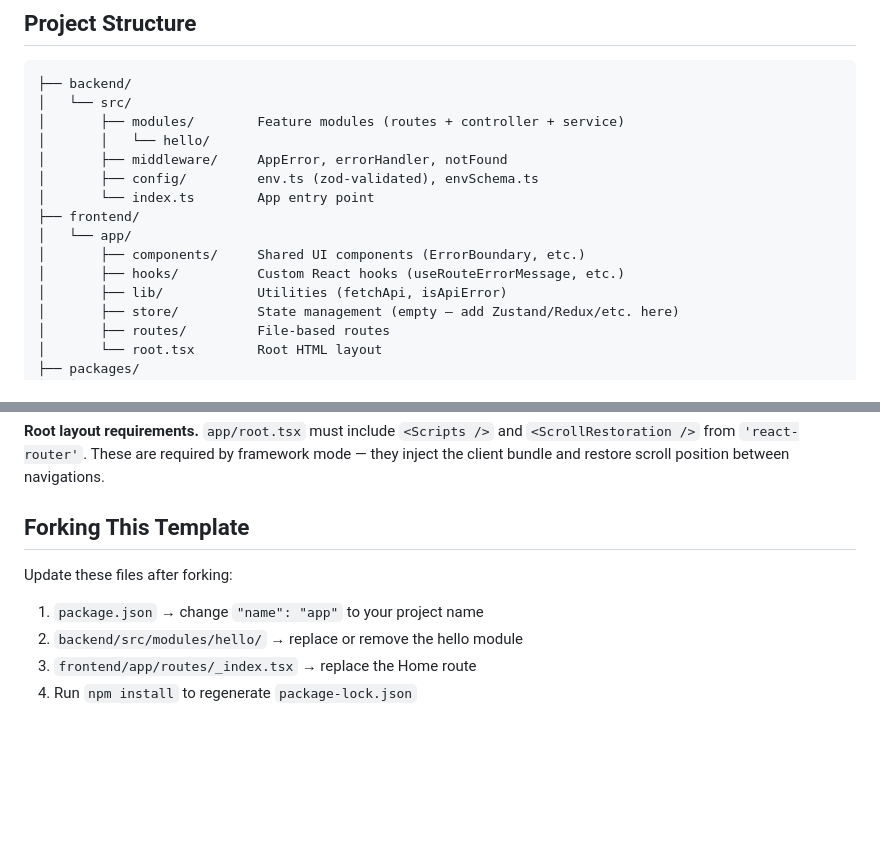
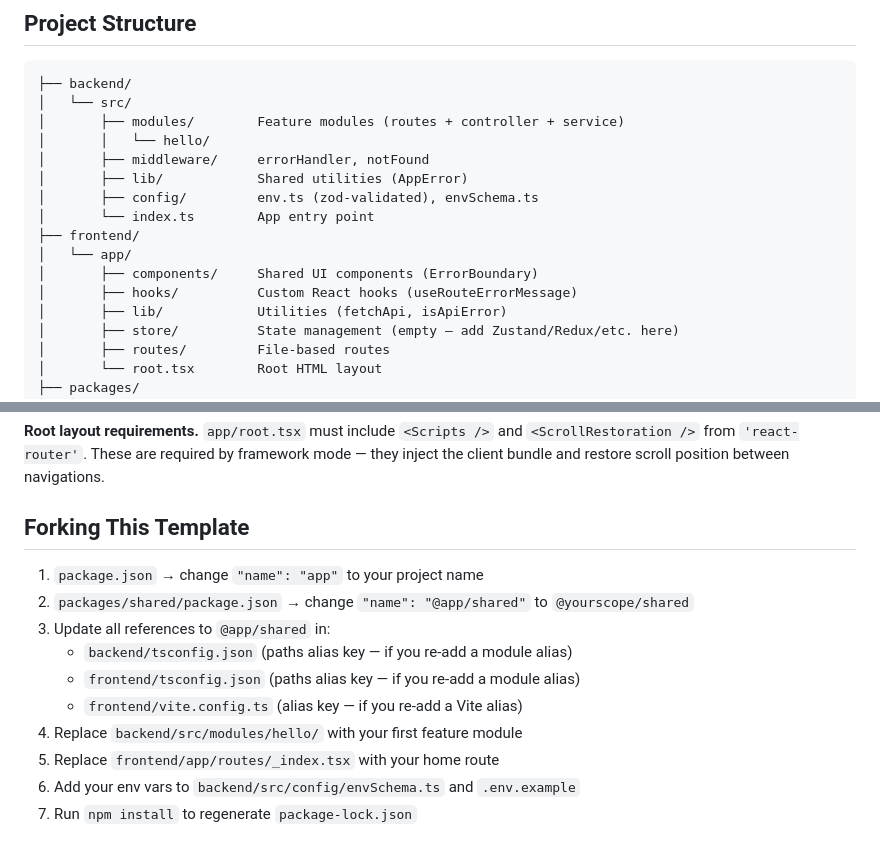
Before and after one commit to ShawnGB/task-template, a Markdown page: README.md, 2 parts joined by grey strips. GitHub-like rendering; blank space fills up the shorter version.

```diff
--- a/README.md
+++ b/README.md
@@ -50,13 +50,14 @@ npm run test --workspace=frontend    # frontend only
 │   └── src/
 │       ├── modules/        Feature modules (routes + controller + service)
 │       │   └── hello/
-│       ├── middleware/     AppError, errorHandler, notFound
+│       ├── middleware/     errorHandler, notFound
+│       ├── lib/            Shared utilities (AppError)
 │       ├── config/         env.ts (zod-validated), envSchema.ts
 │       └── index.ts        App entry point
 ├── frontend/
 │   └── app/
-│       ├── components/     Shared UI components (ErrorBoundary, etc.)
-│       ├── hooks/          Custom React hooks (useRouteErrorMessage, etc.)
+│       ├── components/     Shared UI components (ErrorBoundary)
+│       ├── hooks/          Custom React hooks (useRouteErrorMessage)
 │       ├── lib/            Utilities (fetchApi, isApiError)
 │       ├── store/          State management (empty — add Zustand/Redux/etc. here)
 │       ├── routes/         File-based routes
@@ -188,9 +243,13 @@ Other changes relevant to this template:
 
 ## Forking This Template
 
-Update these files after forking:
-
 1. `package.json` → change `"name": "app"` to your project name
-2. `backend/src/modules/hello/` → replace or remove the hello module
-3. `frontend/app/routes/_index.tsx` → replace the Home route
-4. Run `npm install` to regenerate `package-lock.json`
+2. `packages/shared/package.json` → change `"name": "@app/shared"` to `@yourscope/shared`
+3. Update all references to `@app/shared` in:
+   - `backend/tsconfig.json` (paths alias key — if you re-add a module alias)
+   - `frontend/tsconfig.json` (paths alias key — if you re-add a module alias)
+   - `frontend/vite.config.ts` (alias key — if you re-add a Vite alias)
+4. Replace `backend/src/modules/hello/` with your first feature module
+5. Replace `frontend/app/routes/_index.tsx` with your home route
+6. Add your env vars to `backend/src/config/envSchema.ts` and `.env.example`
+7. Run `npm install` to regenerate `package-lock.json`
```
Also changed, not shown: other parts of README.md (+55 -1 lines).
